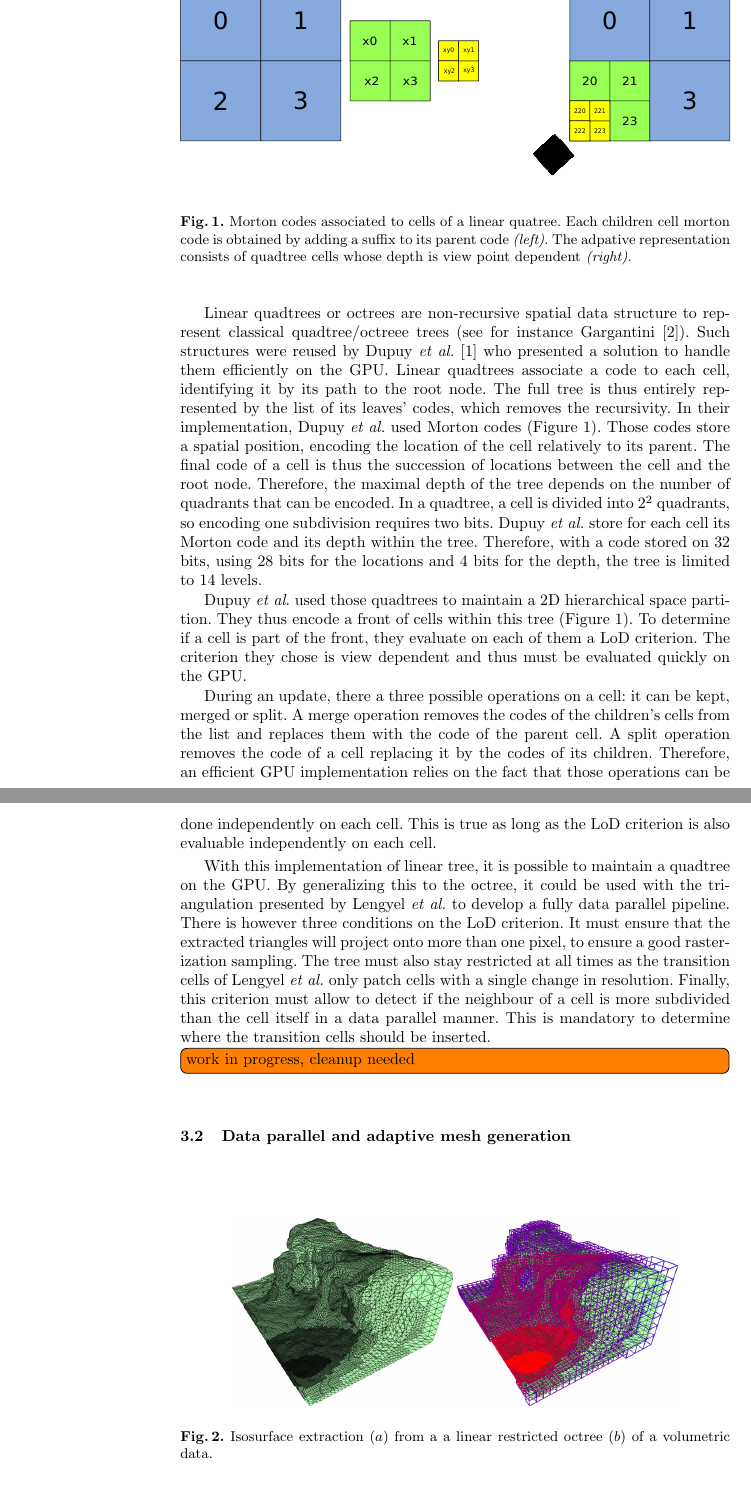
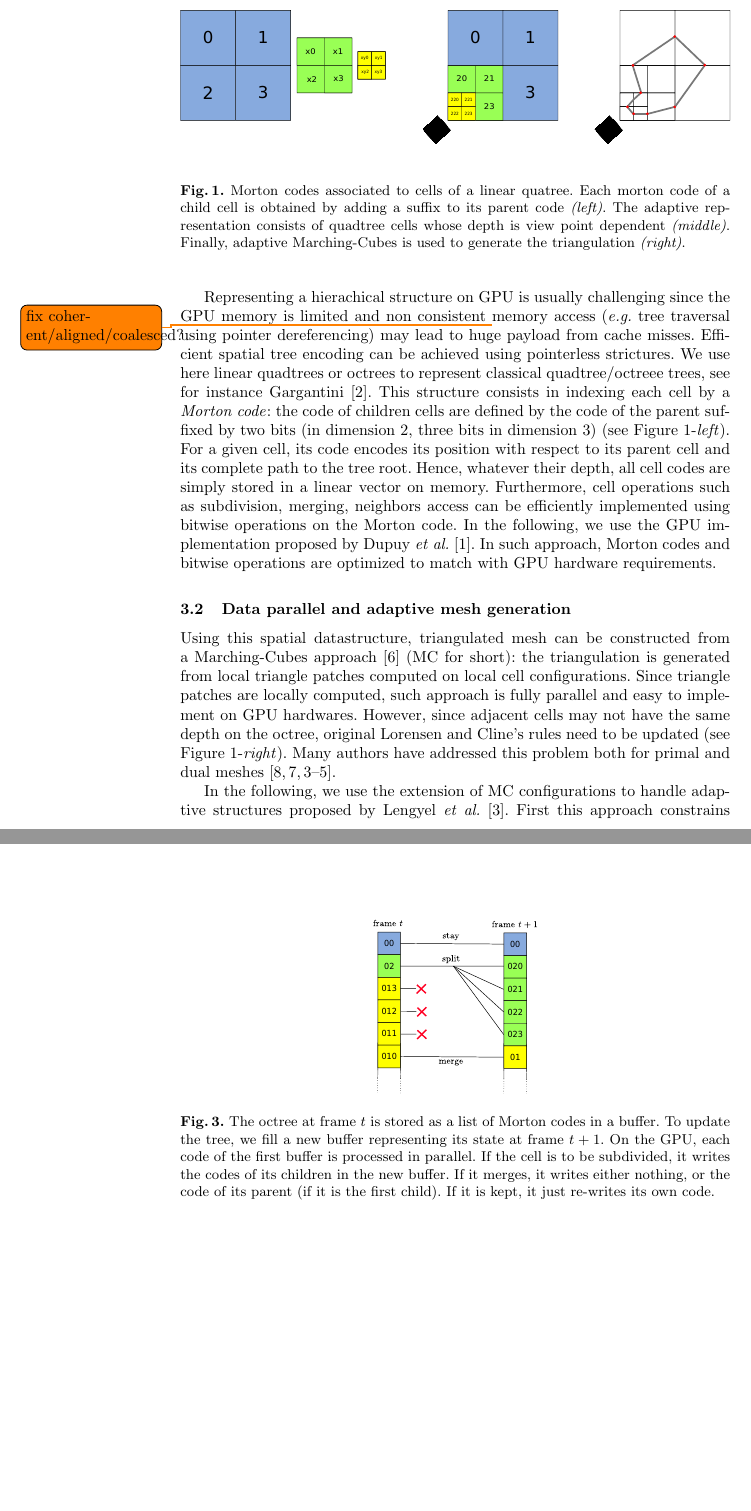
Before and after one commit to dcoeurjo/ICTV, a LaTeX paper (latex/article.tex): two parts of pages 2 and 3 of 6, joined at a grey line, cut so that both start at the same text, the shorter picture padded with empty space. Compiled offline with pdfLaTeX.

Commit message:
octree ok

```diff
--- a/latex/article.tex
+++ b/latex/article.tex
@@ -96,73 +96,57 @@ hierarchical octree cells.
 
 \subsection{Linear Octree Representation}
 
-\begin{figure}
+\begin{figure}[!htbp]
   \begin{center}
     \subfigure{}{\includegraphics[width=\textwidth]{figs/morton}}
     %%\subfigure{}{\includegraphics[height=0.17\textheight]{figs/partitioning}}
     %%\subfigure{}{\includegraphics[height=0.17\textheight]{figs/quadtree_activefront}}
   \end{center}
 \caption{Morton codes associated to cells of a linear quatree. Each
-  children cell morton code is obtained by adding a suffix to its
-  parent code \emph{(left)}. The adpative representation consists of
-  quadtree cells whose depth is view point dependent \emph{(right)}.}
+   morton code of a child cell is obtained by adding a suffix to its
+  parent code \emph{(left)}. The adaptive representation consists of
+  quadtree cells whose depth is view point dependent
+  \emph{(middle)}. Finally, adaptive Marching-Cubes is used to
+  generate the triangulation \emph{(right)}.}
 \label{fig_quadtree_partitionning}
 \end{figure}
 
-
-
-
-Linear quadtrees or octrees are non-recursive spatial data structure
-to represent classical quadtree/octreee trees (see for instance
-Gargantini \cite{gargantini1982effective}).  Such structures were
-reused by Dupuy \textit{et al.}  \cite{dupuy2014quadtrees} who
-presented a solution to handle them efficiently on the GPU.  Linear
-quadtrees associate a code to each cell, identifying it by its path to
-the root node.  The full tree is thus entirely represented by the list
-of its leaves' codes, which removes the recursivity.  In their
-implementation, Dupuy \textit{et al.} used Morton codes (Figure
-\ref{fig_quadtree_partitionning}).  Those codes store a spatial
-position, encoding the location of the cell relatively to its parent.
-The final code of a cell is thus the succession of locations between
-the cell and the root node.  Therefore, the maximal depth of the tree
-depends on the number of quadrants that can be encoded.  In a
-quadtree, a cell is divided into $2^2$ quadrants, so encoding one
-subdivision requires two bits.  Dupuy \textit{et al.} store for each
-cell its Morton code and its depth within the tree.  Therefore, with a
-code stored on 32 bits, using 28 bits for the locations and 4 bits for
-the depth, the tree is limited to 14 levels.
-
-Dupuy \textit{et al}. used those quadtrees to maintain a 2D
-hierarchical space partition.  They thus encode a front of cells
-within this tree (Figure \ref{fig_quadtree_partitionning}).  To
-determine if a cell is part of the front, they evaluate on each of
-them a LoD criterion.  The criterion they chose is view dependent and
-thus must be evaluated quickly on the GPU.
-
-During an update, there a three possible operations on a cell: it can
-be kept, merged or split.  A merge operation removes the codes of the
-children's cells from the list and replaces them with the code of the
-parent cell.  A split operation removes the code of a cell replacing
-it by the codes of its children.  Therefore, an efficient GPU
-implementation relies on the fact that those operations can be done
-independently on each cell.  This is true as long as the LoD criterion
-is also evaluable independently on each cell.
-
-With this implementation of linear tree, it is possible to maintain a
-quadtree on the GPU.  By generalizing this to the octree, it could be
-used with the triangulation presented by Lengyel \textit{et al.} to
-develop a fully data parallel pipeline.  There is however three
-conditions on the LoD criterion.  It must ensure that the extracted
-triangles will project onto more than one pixel, to ensure a good
-rasterization sampling.  The tree must also stay restricted at all
-times as the transition cells of Lengyel \textit{et al.} only patch
-cells with a single change in resolution.  Finally, this criterion
-must allow to detect if the neighbour of a cell is more subdivided
-than the cell itself in a data parallel manner.  This is mandatory to
-determine where the transition cells should be inserted.
-
-\todo[inline]{work in progress, cleanup needed}
+Representing a hierachical structure on GPU is usually challenging
+since the GPU memory is limited and non consistent \todo{fix coherent/aligned/coalesced?}
+memory access (\emph{e.g.} tree traversal using pointer dereferencing)
+may lead to huge payload from cache misses.  Efficient spatial tree
+encoding can be achieved using pointerless strictures. We use here
+linear quadtrees or octrees to represent classical quadtree/octreee
+trees, see for instance Gargantini
+\cite{gargantini1982effective}. This structure consists in indexing
+each cell by a \emph{Morton code}: the code of children cells are
+defined by the code of the parent suffixed by two bits (in dimension
+2, three bits in dimension 3) (see Figure
+\ref{fig_quadtree_partitionning}-\emph{left}). For a given cell, its
+code encodes its position with respect to its parent cell and its
+complete path to the tree root. Hence, whatever their depth, all cell
+codes are simply stored in a linear vector on memory. Furthermore,
+cell operations such as subdivision, merging, neighbors access can be
+efficiently implemented using bitwise operations on the Morton code.
+In the following, we use the GPU implementation proposed by Dupuy
+\textit{et al.}  \cite{dupuy2014quadtrees}. In such approach, Morton
+codes and bitwise operations are optimized to match with GPU hardware
+requirements.
 
 \subsection{Data parallel and adaptive mesh generation}
 
 
+Using this spatial datastructure, triangulated mesh can be constructed
+from a Marching-Cubes approach \cite{lorensen1987marching} (MC for short): the
+triangulation is generated from local triangle patches computed on
+local cell configurations. Since triangle patches are locally
+computed, such approach is fully parallel and easy to implement on GPU
+hardwares. However, since adjacent cells may not have the same depth
+on the octree, original Lorensen and Cline's rules need to be
+updated (see Figure~\ref{fig_quadtree_partitionning}-\emph{right}). Many authors have addressed this problem both for primal and
+dual meshes
+\cite{shu1995adaptive,schaefer2004dual,lengyel2010voxel,DBLP:journals/cgf/LewinerMPPL10,DBLP:journals/cvgip/LobelloDD14}.
+
+In the following, we use the extension of MC configurations to handle
+adaptive structures proposed by Lengyel \emph{et al.}
+\cite{lengyel2010voxel}. First this approach constrains the octree
@@ -173,10 +166,3 @@ determine where the transition cells should be inserted.
-\begin{figure}[!htbp]
-\centering
-\subfigure{}{\includegraphics[width=0.4\linewidth]{mesh_muti_res}}
-\subfigure{}{\includegraphics[width=0.4\linewidth]{octree}}
-\caption{Isosurface extraction $(a)$ from a  a linear restricted octree
-  $(b)$ of a volumetric data.\label{fig:isoexample}}
-\end{figure}
 
 
 
@@ -187,6 +173,18 @@ determine where the transition cells should be inserted.
     represented in green and computations in red. Each computation
     retrieves data from a buffer and fills a new one. }
   \label{fig_pipeline}
+\end{figure}
+
+\begin{figure}
+\centering
+\includegraphics[height=0.2\textheight]{subdivision}
+\caption{The octree at frame $t$ is stored as a list of Morton codes in a buffer.
+To update the tree, we fill a new buffer representing its state at frame $t+1$.
+On the GPU, each code of the first buffer is processed in parallel.
+If the cell is to be subdivided, it writes the codes of its children in the new buffer.
+If it merges, it writes either nothing, or the code of its parent (if it is the first child).
+If it is kept, it just re-writes its own code. }
+\label{subdivision}
 \end{figure}
 
 
```
Also changed, not shown: latex/CGI_Transvoxels/ourmethod.tex (+3 -5 lines), latex/CGI_Transvoxels/preliminaries.tex (+1 -1 lines), latex/ictv.bib (+73 -0 lines), latex/figs/morton.pdf, latex/figs/morton.svg, latex/figs/subdivision.pdf (renamed from latex/CGI_Transvoxels/figures/subdivision.pdf), latex/article.tex (15 more changed lines).
